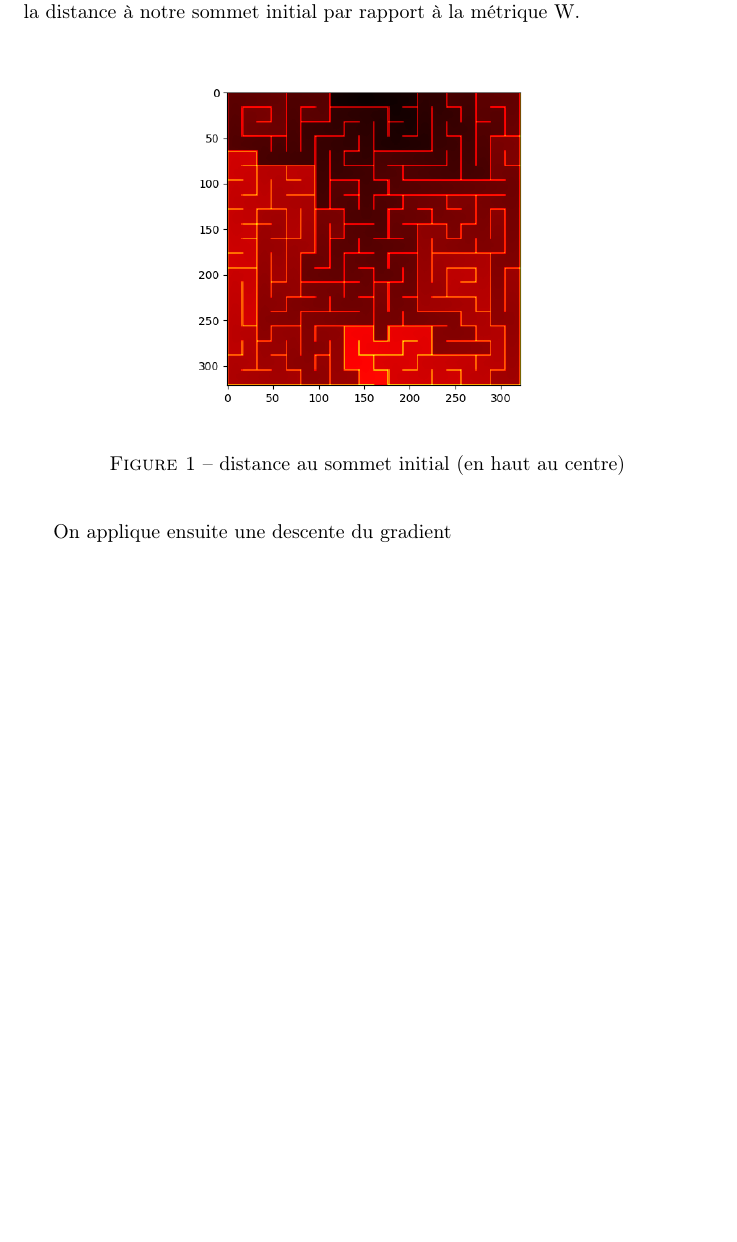
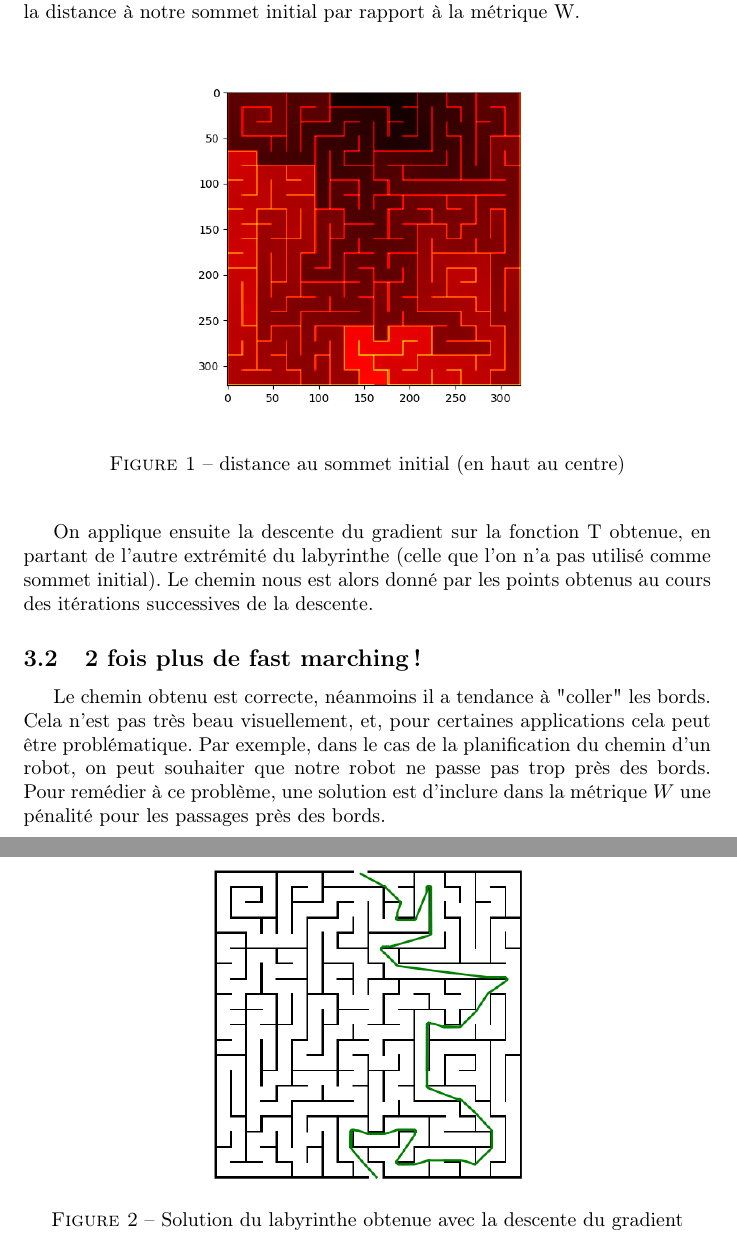
Before and after one commit to jprost76/MazeSolving-FastMarching, a LaTeX document (rapport/rapport.tex): part of page 2 of 2 before the commit and two parts of pages 2 and 3 of 3 after it, the two joined at a grey line, cut so that both start at the same text, the shorter picture padded with empty space. Compiled offline with pdfLaTeX.

Commit message:
avencement sur la parie application

```diff
--- a/rapport/rapport.tex
+++ b/rapport/rapport.tex
@@ -45,7 +45,16 @@ On applique ensuite l'algorithme du fast marchinq pour cette métrique, en chois
 	\end{center}
 \end{figure}
 
-On applique ensuite une descente du gradient
+On applique ensuite la descente du gradient sur la fonction T obtenue, en partant de l'autre extrémité du labyrinthe (celle que l'on n'a pas utilisé comme sommet initial). Le chemin nous est alors donné par les points obtenus au cours des itérations successives de la descente.
 
+\begin{figure}[h]
+	\begin{center}
+		\includegraphics[scale=0.55]{../result/geo_maze.png}
+		\caption{Solution du labyrinthe obtenue avec la descente du gradient}
+	\end{center}
+\end{figure}
+
+\subsection{2 fois plus de fast marching!}
+Le chemin obtenu est correcte, néanmoins il a tendance à "coller" les bords. Cela n'est pas très beau visuellement, et, pour certaines applications cela peut être problématique. Par exemple, dans le cas de la planification du chemin d'un robot, on peut souhaiter  que notre robot ne passe pas trop près des bords. Pour remédier à ce problème, une solution est d'inclure dans la métrique $W$ une pénalité pour les passages près des bords.
 
 \end{document}
```
Also changed, not shown: result/geo_maze.png.
